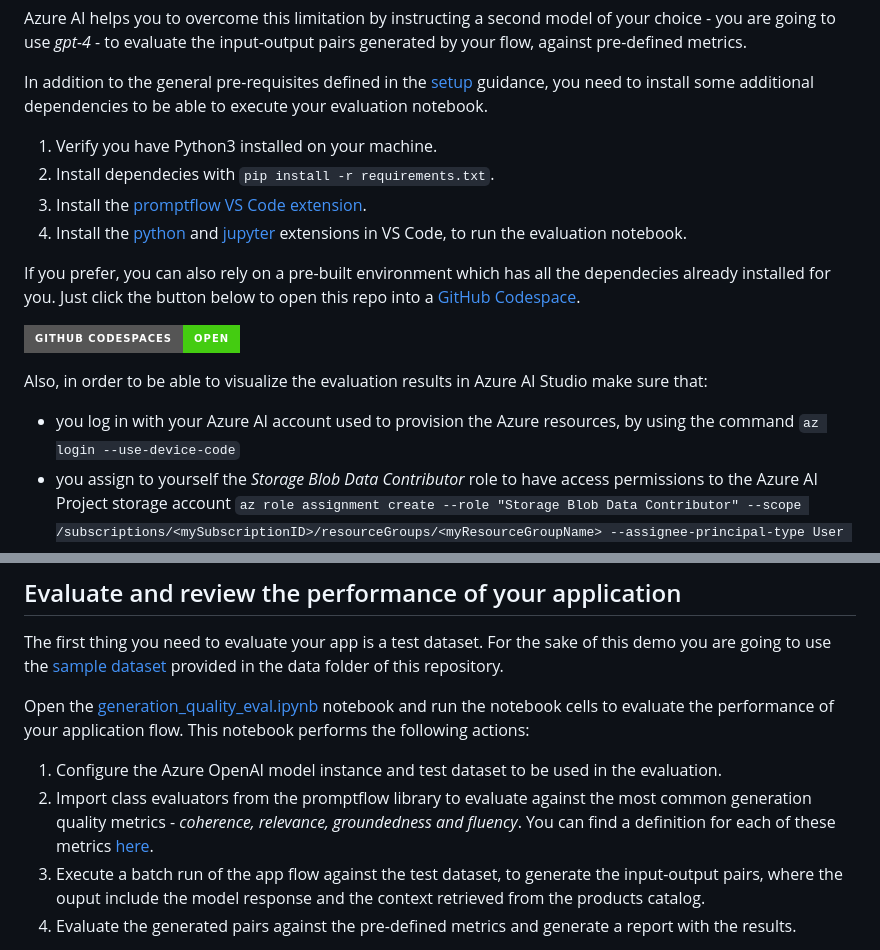
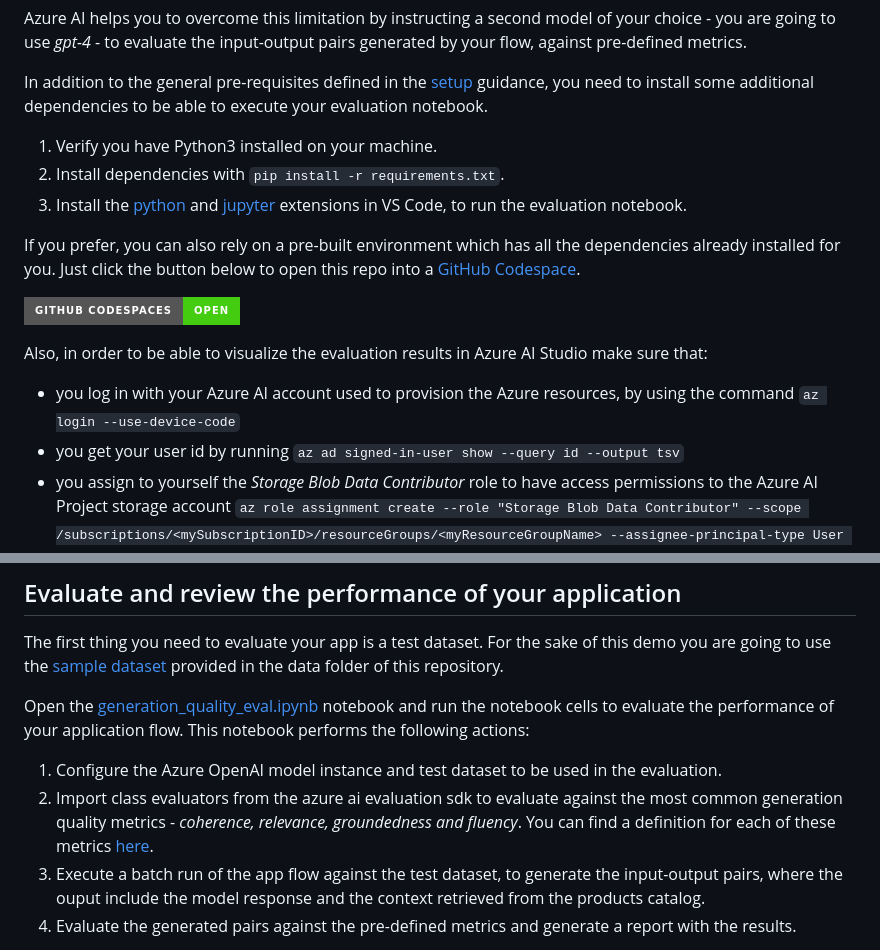
Before and after one commit to microsoft/aitour-concept-to-creation-ai-studio, a Markdown page: src/demo4_evaluate_your_prototype.md, 2 parts joined by grey strips. Rendered like a GitHub page; badges without logos.

```diff
--- a/src/demo4_evaluate_your_prototype.md
+++ b/src/demo4_evaluate_your_prototype.md
@@ -7,16 +7,16 @@ Azure AI helps you to overcome this limitation by instructing a second model of
 In addition to the general pre-requisites defined in the [setup](./set_up.md) guidance, you need to install some additional dependencies to be able to execute your evaluation notebook.
 
 1. Verify you have Python3 installed on your machine.
-2. Install dependecies with `pip install -r requirements.txt`.
-3. Install the [promptflow VS Code extension](https://marketplace.visualstudio.com/items?itemName=prompt-flow.prompt-flow).
-4. Install the [python](https://marketplace.visualstudio.com/items?itemName=ms-python.python) and [jupyter](https://marketplace.visualstudio.com/items?itemName=ms-toolsai.jupyter) extensions in VS Code, to run the evaluation notebook.
+2. Install dependencies with `pip install -r requirements.txt`.
+3. Install the [python](https://marketplace.visualstudio.com/items?itemName=ms-python.python) and [jupyter](https://marketplace.visualstudio.com/items?itemName=ms-toolsai.jupyter) extensions in VS Code, to run the evaluation notebook.
 
-If you prefer, you can also rely on a pre-built environment which has all the dependecies already installed for you. Just click the button below to open this repo into a [GitHub Codespace](https://github.com/codespaces).
+If you prefer, you can also rely on a pre-built environment which has all the dependencies already installed for you. Just click the button below to open this repo into a [GitHub Codespace](https://github.com/codespaces).
 
  [![Open in GitHub Codespaces](https://img.shields.io/static/v1?style=for-the-badge&label=GitHub+Codespaces&message=Open&color=brightgreen&logo=github)](https://github.com/codespaces/new?hide_repo_select=true&machine=basicLinux32gb&repo=826287138&ref=main&devcontainer_path=.devcontainer%2Fdevcontainer.json&geo=UsEast)
 
 Also, in order to be able to visualize the evaluation results in Azure AI Studio make sure that:
  - you log in with your Azure AI account used to provision the Azure resources, by using the command `az login --use-device-code`
+ - you get your user id by running `az ad signed-in-user show --query id --output tsv`
  - you assign to yourself the *Storage Blob Data Contributor* role to have access permissions to the Azure AI Project storage account `az role assignment create --role "Storage Blob Data Contributor" --scope /subscriptions/<mySubscriptionID>/resourceGroups/<myResourceGroupName> --assignee-principal-type User --assignee-object-id "<user-id>" `
 
  >[!NOTE]
@@ -28,7 +28,7 @@ The first thing you need to evaluate your app is a test dataset. For the sake of
 
 Open the [generation_quality_eval.ipynb](./web_designer_app/generation_quality_eval.ipynb) notebook and run the notebook cells to evaluate the performance of your application flow. This notebook performs the following actions:
 1. Configure the Azure OpenAI model instance and test dataset to be used in the evaluation.
-1. Import class evaluators from the promptflow library to evaluate against the most common generation quality metrics - *coherence, relevance, groundedness and fluency*. You can find a definition for each of these metrics [here](https://learn.microsoft.com/azure/ai-studio/concepts/evaluation-metrics-built-in?WT.mc_id=academic-145965-cacaste&tabs=warning#generation-quality-metrics).
+1. Import class evaluators from the azure ai evaluation sdk to evaluate against the most common generation quality metrics - *coherence, relevance, groundedness and fluency*. You can find a definition for each of these metrics [here](https://learn.microsoft.com/azure/ai-studio/concepts/evaluation-metrics-built-in?WT.mc_id=academic-145965-cacaste&tabs=warning#generation-quality-metrics).
 1. Execute a batch run of the app flow against the test dataset, to generate the input-output pairs, where the ouput include the model response and the context retrieved from the products catalog.
 1. Evaluate the generated pairs against the pre-defined metrics and generate a report with the results.
 
```
Also changed, not shown: other parts of src/demo4_evaluate_your_prototype.md (+1 -1 lines).
